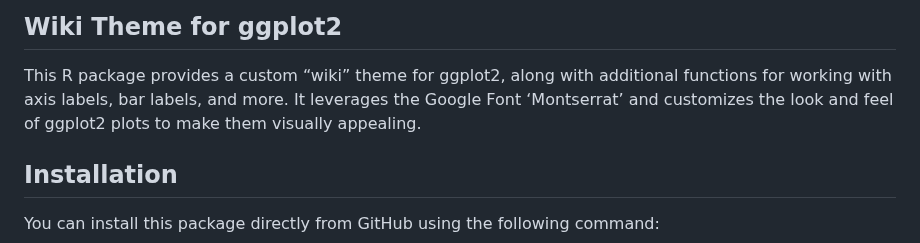
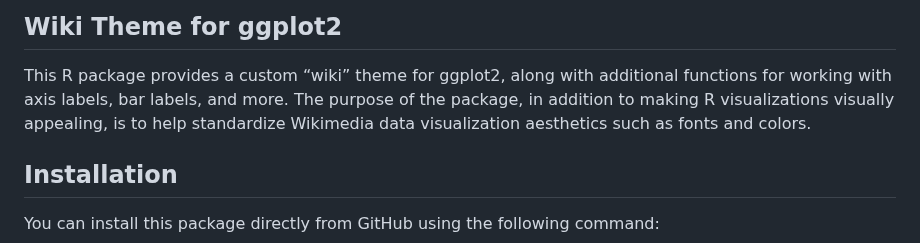
Before and after one commit to test237-prog/wiki, a Markdown page: README.md, the part around the change. Rendered like a GitHub page.

```diff
--- a/README.md
+++ b/README.md
@@ -2,8 +2,8 @@
 
 This R package provides a custom “wiki” theme for ggplot2, along with
 additional functions for working with axis labels, bar labels, and more.
-It leverages the Google Font ‘Montserrat’ and customizes the look and
-feel of ggplot2 plots to make them visually appealing.
+The purpose of the package, in addition to making R visualizations visually appealing, is to
+help standardize Wikimedia data visualization aesthetics such as fonts and colors.
 
 ## Installation
 
```
